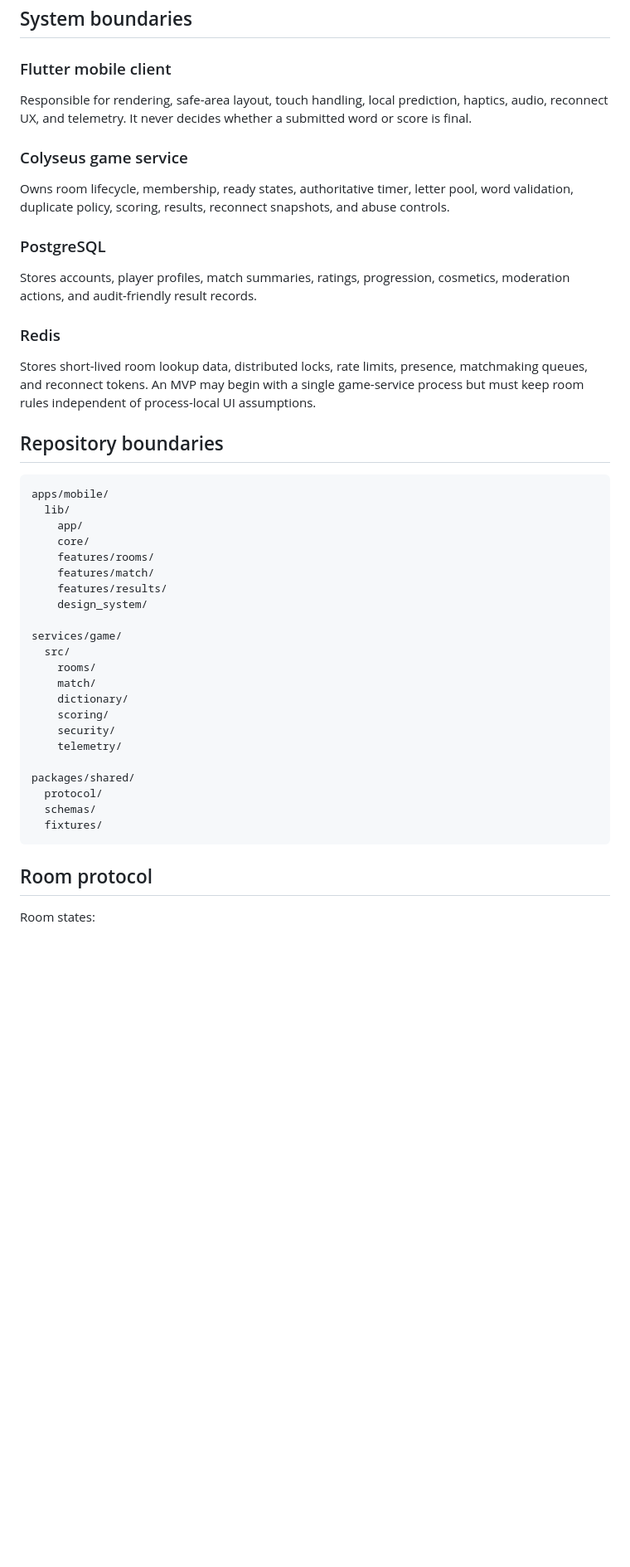
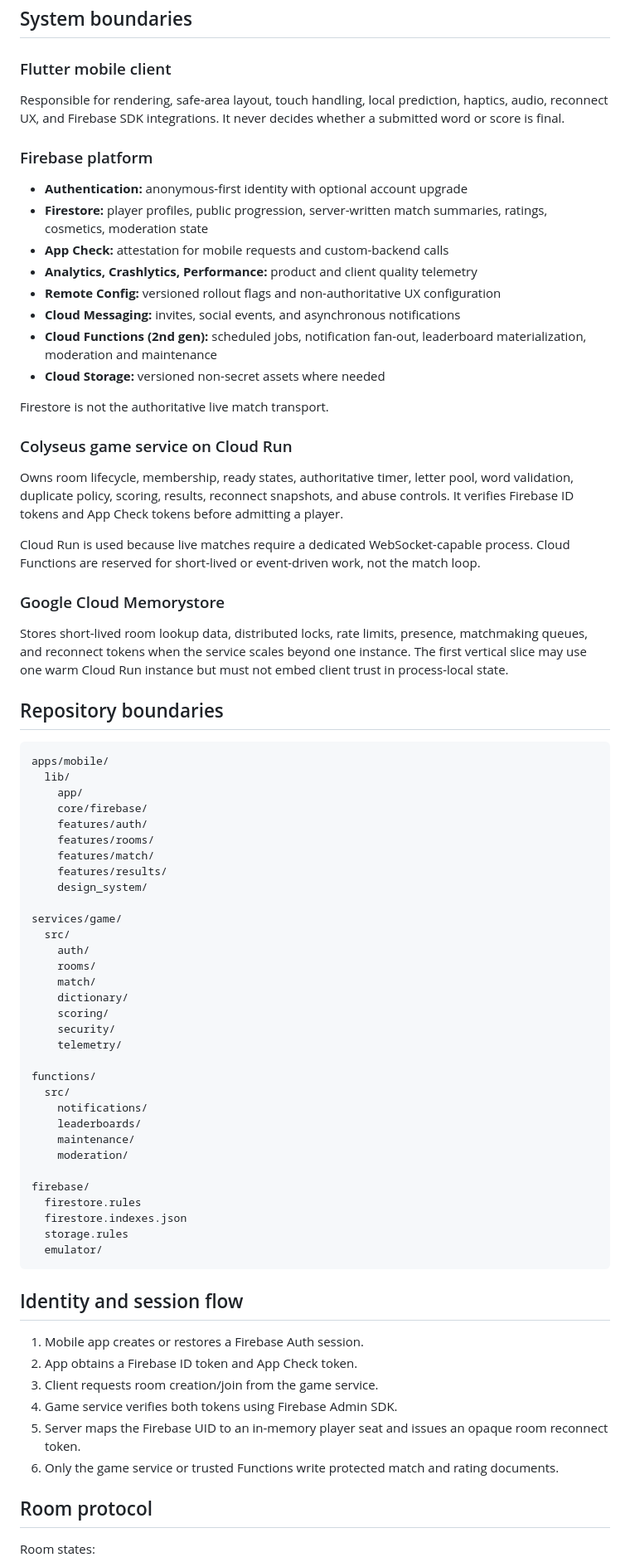
Before and after one commit to bozukartr/word-rush-arena, a Markdown page: docs/ARCHITECTURE.md, the part around one of its changes. Shown at 83% size. Rendered like a GitHub page; blank space fills up the shorter version.

Commit message:
docs: integrate Firebase and Cloud Run architecture

````diff
--- a/docs/ARCHITECTURE.md
+++ b/docs/ARCHITECTURE.md
@@ -4,19 +4,30 @@
 
 ### Flutter mobile client
 
-Responsible for rendering, safe-area layout, touch handling, local prediction, haptics, audio, reconnect UX, and telemetry. It never decides whether a submitted word or score is final.
+Responsible for rendering, safe-area layout, touch handling, local prediction, haptics, audio, reconnect UX, and Firebase SDK integrations. It never decides whether a submitted word or score is final.
 
-### Colyseus game service
+### Firebase platform
 
-Owns room lifecycle, membership, ready states, authoritative timer, letter pool, word validation, duplicate policy, scoring, results, reconnect snapshots, and abuse controls.
+- **Authentication:** anonymous-first identity with optional account upgrade
+- **Firestore:** player profiles, public progression, server-written match summaries, ratings, cosmetics, moderation state
+- **App Check:** attestation for mobile requests and custom-backend calls
+- **Analytics, Crashlytics, Performance:** product and client quality telemetry
+- **Remote Config:** versioned rollout flags and non-authoritative UX configuration
+- **Cloud Messaging:** invites, social events, and asynchronous notifications
+- **Cloud Functions (2nd gen):** scheduled jobs, notification fan-out, leaderboard materialization, moderation and maintenance
+- **Cloud Storage:** versioned non-secret assets where needed
 
-### PostgreSQL
+Firestore is not the authoritative live match transport.
 
-Stores accounts, player profiles, match summaries, ratings, progression, cosmetics, moderation actions, and audit-friendly result records.
+### Colyseus game service on Cloud Run
 
-### Redis
+Owns room lifecycle, membership, ready states, authoritative timer, letter pool, word validation, duplicate policy, scoring, results, reconnect snapshots, and abuse controls. It verifies Firebase ID tokens and App Check tokens before admitting a player.
 
-Stores short-lived room lookup data, distributed locks, rate limits, presence, matchmaking queues, and reconnect tokens. An MVP may begin with a single game-service process but must keep room rules independent of process-local UI assumptions.
+Cloud Run is used because live matches require a dedicated WebSocket-capable process. Cloud Functions are reserved for short-lived or event-driven work, not the match loop.
+
+### Google Cloud Memorystore
+
+Stores short-lived room lookup data, distributed locks, rate limits, presence, matchmaking queues, and reconnect tokens when the service scales beyond one instance. The first vertical slice may use one warm Cloud Run instance but must not embed client trust in process-local state.
 
 ## Repository boundaries
 
@@ -24,7 +35,8 @@ Stores short-lived room lookup data, distributed locks, rate limits, presence, m
 apps/mobile/
   lib/
     app/
-    core/
+    core/firebase/
+    features/auth/
     features/rooms/
     features/match/
     features/results/
@@ -32,6 +44,7 @@ apps/mobile/
 
 services/game/
   src/
+    auth/
     rooms/
     match/
     dictionary/
@@ -39,11 +52,28 @@ services/game/
     security/
     telemetry/
 
-packages/shared/
-  protocol/
-  schemas/
-  fixtures/
+functions/
+  src/
+    notifications/
+    leaderboards/
+    maintenance/
+    moderation/
+
+firebase/
+  firestore.rules
+  firestore.indexes.json
+  storage.rules
+  emulator/
 ```
+
+## Identity and session flow
+
+1. Mobile app creates or restores a Firebase Auth session.
+2. App obtains a Firebase ID token and App Check token.
+3. Client requests room creation/join from the game service.
+4. Game service verifies both tokens using Firebase Admin SDK.
+5. Server maps the Firebase UID to an in-memory player seat and issues an opaque room reconnect token.
+6. Only the game service or trusted Functions write protected match and rating documents.
 
 ## Room protocol
 
````
Also changed, not shown: other parts of docs/ARCHITECTURE.md (+33 -16 lines).
